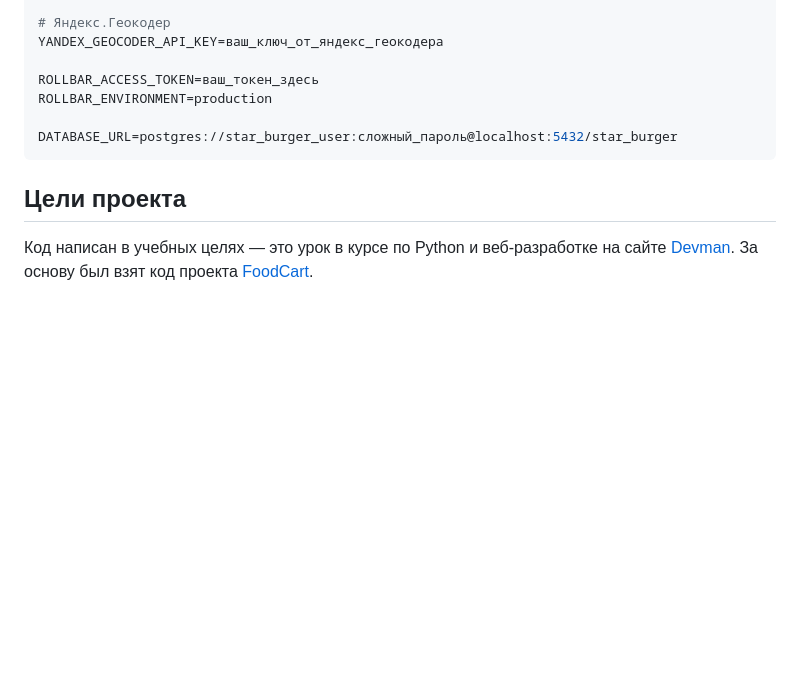
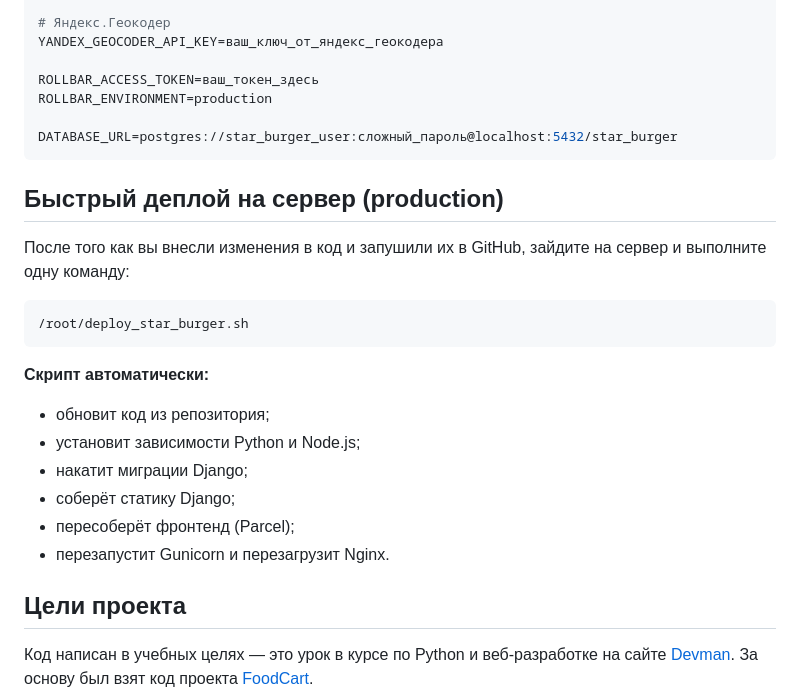
Before and after one commit to OlgaVino25/django_restaurant_order_api, a Markdown page: README.md, the part around the change. GitHub-like rendering; blank space fills up the shorter version.

````diff
--- a/README.md
+++ b/README.md
@@ -281,6 +281,23 @@ ROLLBAR_ENVIRONMENT=production
 DATABASE_URL=postgres://star_burger_user:сложный_пароль@localhost:5432/star_burger
 ```
 
+## Быстрый деплой на сервер (production)
+
+После того как вы внесли изменения в код и запушили их в GitHub, зайдите на сервер и выполните одну команду:
+
+```bash
+/root/deploy_star_burger.sh
+```
+
+**Скрипт автоматически:**
+
+- обновит код из репозитория;
+- установит зависимости Python и Node.js;
+- накатит миграции Django;
+- соберёт статику Django;
+- пересоберёт фронтенд (Parcel);
+- перезапустит Gunicorn и перезагрузит Nginx.
+
 ## Цели проекта
 
 Код написан в учебных целях — это урок в курсе по Python и веб-разработке на сайте [Devman](https://dvmn.org). За основу был взят код проекта [FoodCart](https://github.com/Saibharath79/FoodCart).
````
